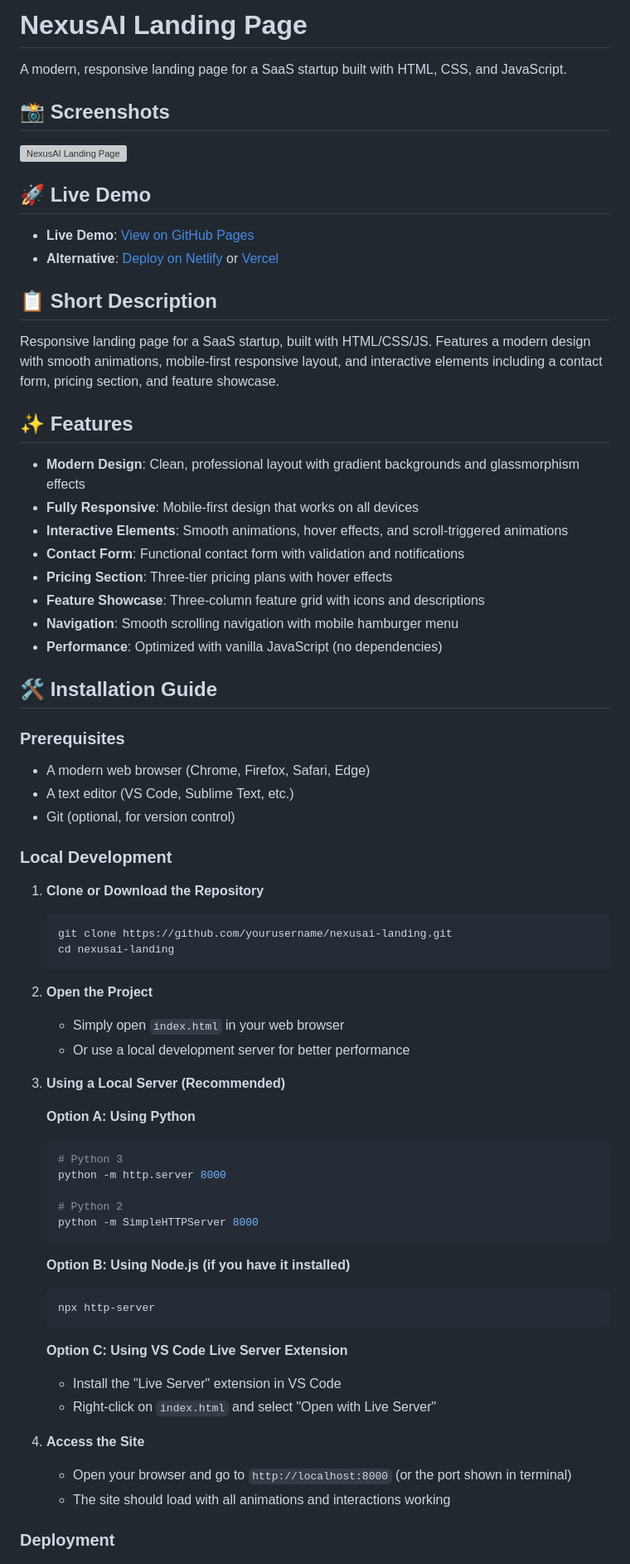
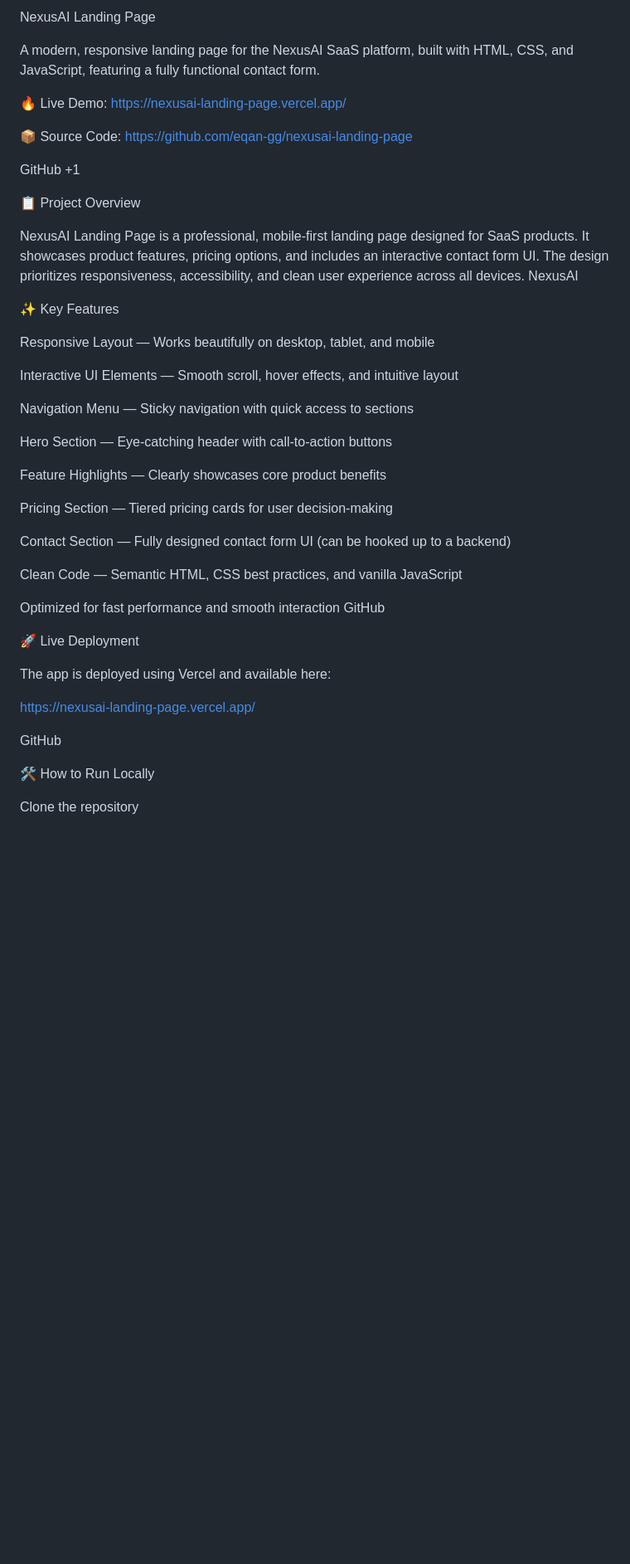
Before and after one commit to eqan-gg/nexusai-landing-page, a Markdown page: README.md, the part around one of its changes. Shown at 83% size. Drawn GitHub-style; blank space fills up the shorter version; grey boxes are pictures that could not be loaded.

Commit message:
Revise README for NexusAI landing page
Updated README to enhance project description and features.

````diff
--- a/README.md
+++ b/README.md
@@ -1,74 +1,49 @@
-# NexusAI Landing Page
+NexusAI Landing Page
 
-A modern, responsive landing page for a SaaS startup built with HTML, CSS, and JavaScript.
+A modern, responsive landing page for the NexusAI SaaS platform, built with HTML, CSS, and JavaScript, featuring a fully functional contact form.
 
-## 📸 Screenshots
+🔥 Live Demo: https://nexusai-landing-page.vercel.app/
 
-![NexusAI Landing Page](https://via.placeholder.com/800x600/667eea/ffffff?text=NexusAI+Landing+Page)
+📦 Source Code: https://github.com/eqan-gg/nexusai-landing-page
 
-## 🚀 Live Demo
+GitHub
++1
 
-- **Live Demo**: [View on GitHub Pages](https://yourusername.github.io/nexusai-landing)
-- **Alternative**: [Deploy on Netlify](https://app.netlify.com/drop) or [Vercel](https://vercel.com)
+📋 Project Overview
 
-## 📋 Short Description
+NexusAI Landing Page is a professional, mobile-first landing page designed for SaaS products. It showcases product features, pricing options, and includes an interactive contact form UI. The design prioritizes responsiveness, accessibility, and clean user experience across all devices.
+NexusAI
 
-Responsive landing page for a SaaS startup, built with HTML/CSS/JS. Features a modern design with smooth animations, mobile-first responsive layout, and interactive elements including a contact form, pricing section, and feature showcase.
+✨ Key Features
 
-## ✨ Features
+Responsive Layout — Works beautifully on desktop, tablet, and mobile
 
-- **Modern Design**: Clean, professional layout with gradient backgrounds and glassmorphism effects
-- **Fully Responsive**: Mobile-first design that works on all devices
-- **Interactive Elements**: Smooth animations, hover effects, and scroll-triggered animations
-- **Contact Form**: Functional contact form with validation and notifications
-- **Pricing Section**: Three-tier pricing plans with hover effects
-- **Feature Showcase**: Three-column feature grid with icons and descriptions
-- **Navigation**: Smooth scrolling navigation with mobile hamburger menu
-- **Performance**: Optimized with vanilla JavaScript (no dependencies)
+Interactive UI Elements — Smooth scroll, hover effects, and intuitive layout
 
-## 🛠️ Installation Guide
+Navigation Menu — Sticky navigation with quick access to sections
 
-### Prerequisites
+Hero Section — Eye-catching header with call-to-action buttons
 
-- A modern web browser (Chrome, Firefox, Safari, Edge)
-- A text editor (VS Code, Sublime Text, etc.)
-- Git (optional, for version control)
+Feature Highlights — Clearly showcases core product benefits
 
-### Local Development
+Pricing Section — Tiered pricing cards for user decision-making
 
-1. **Clone or Download the Repository**
-   ```bash
-   git clone https://github.com/yourusername/nexusai-landing.git
-   cd nexusai-landing
-   ```
+Contact Section — Fully designed contact form UI (can be hooked up to a backend)
 
-2. **Open the Project**
-   - Simply open `index.html` in your web browser
-   - Or use a local development server for better performance
+Clean Code — Semantic HTML, CSS best practices, and vanilla JavaScript
 
-3. **Using a Local Server (Recommended)**
+Optimized for fast performance and smooth interaction
+GitHub
 
-   **Option A: Using Python**
-   ```bash
-   # Python 3
-   python -m http.server 8000
+🚀 Live Deployment
 
-   # Python 2
-   python -m SimpleHTTPServer 8000
-   ```
+The app is deployed using Vercel and available here:
 
-   **Option B: Using Node.js (if you have it installed)**
-   ```bash
-   npx http-server
-   ```
+https://nexusai-landing-page.vercel.app/
 
-   **Option C: Using VS Code Live Server Extension**
-   - Install the "Live Server" extension in VS Code
-   - Right-click on `index.html` and select "Open with Live Server"
+GitHub
 
-4. **Access the Site**
-   - Open your browser and go to `http://localhost:8000` (or the port shown in terminal)
-   - The site should load with all animations and interactions working
+🛠️ How to Run Locally
 
-### Deployment
+Clone the repository
 
````
Also changed, not shown: other parts of README.md (+19 -16 lines).
